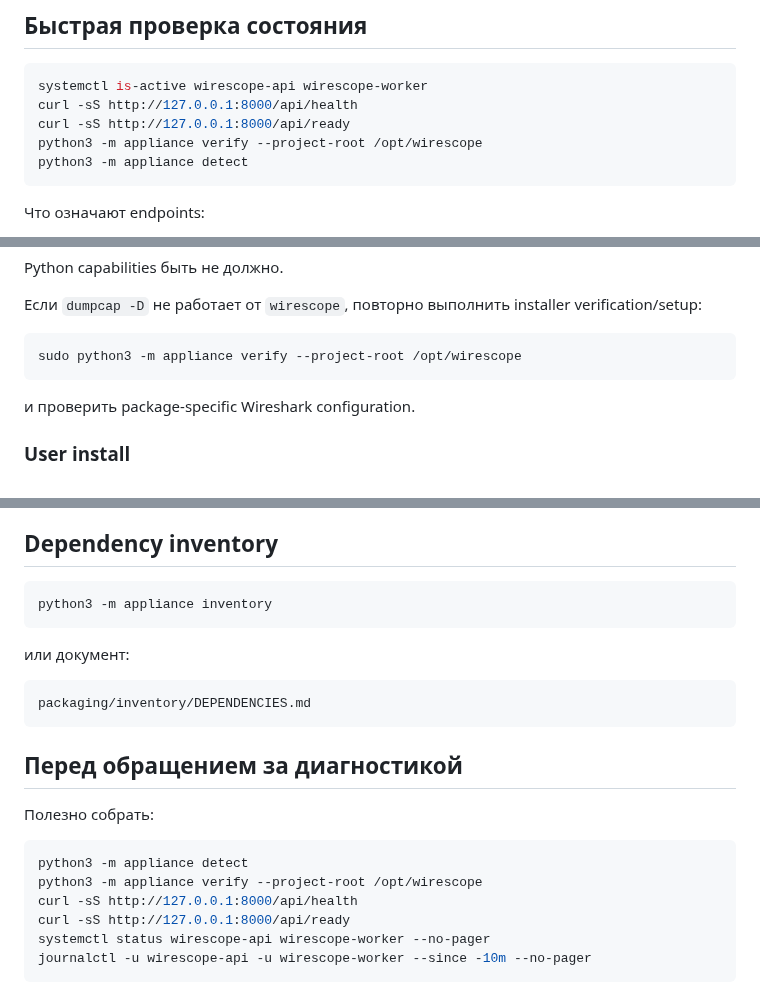
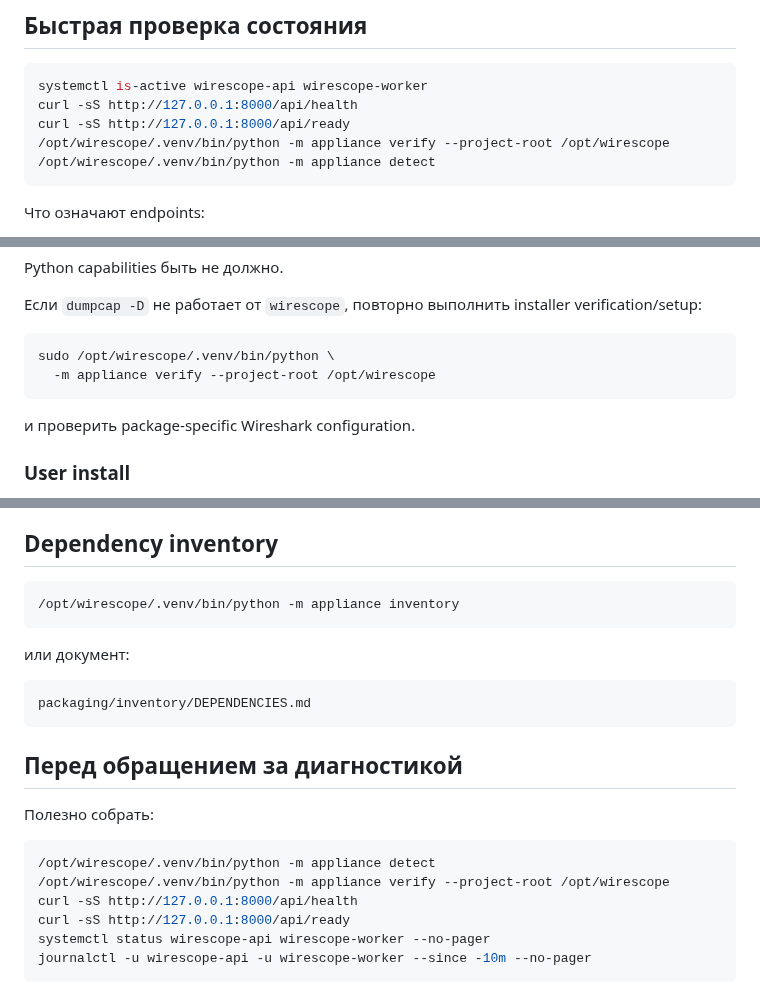
Before and after one commit to kmvkos/wirescope, a Markdown page: docs/RUNBOOK.md, 3 parts joined by grey strips. Rendered like a GitHub page.

Commit message:
docs: use installed venv in runbook commands

````diff
--- a/docs/RUNBOOK.md
+++ b/docs/RUNBOOK.md
@@ -12,8 +12,8 @@
 systemctl is-active wirescope-api wirescope-worker
 curl -sS http://127.0.0.1:8000/api/health
 curl -sS http://127.0.0.1:8000/api/ready
-python3 -m appliance verify --project-root /opt/wirescope
-python3 -m appliance detect
+/opt/wirescope/.venv/bin/python -m appliance verify --project-root /opt/wirescope
+/opt/wirescope/.venv/bin/python -m appliance detect
 ```
 
 Что означают endpoints:
@@ -184,7 +184,8 @@ Python capabilities быть не должно.
 Если `dumpcap -D` не работает от `wirescope`, повторно выполнить installer verification/setup:
 
 ```bash
-sudo python3 -m appliance verify --project-root /opt/wirescope
+sudo /opt/wirescope/.venv/bin/python \
+  -m appliance verify --project-root /opt/wirescope
 ```
 
 и проверить package-specific Wireshark configuration.
@@ -468,7 +469,7 @@ Listen/record PCAP может быстро расходовать место, о
 ## Dependency inventory
 
 ```bash
-python3 -m appliance inventory
+/opt/wirescope/.venv/bin/python -m appliance inventory
 ```
 
 или документ:
@@ -482,8 +483,8 @@ packaging/inventory/DEPENDENCIES.md
 Полезно собрать:
 
 ```bash
-python3 -m appliance detect
-python3 -m appliance verify --project-root /opt/wirescope
+/opt/wirescope/.venv/bin/python -m appliance detect
+/opt/wirescope/.venv/bin/python -m appliance verify --project-root /opt/wirescope
 curl -sS http://127.0.0.1:8000/api/health
 curl -sS http://127.0.0.1:8000/api/ready
 systemctl status wirescope-api wirescope-worker --no-pager
````
